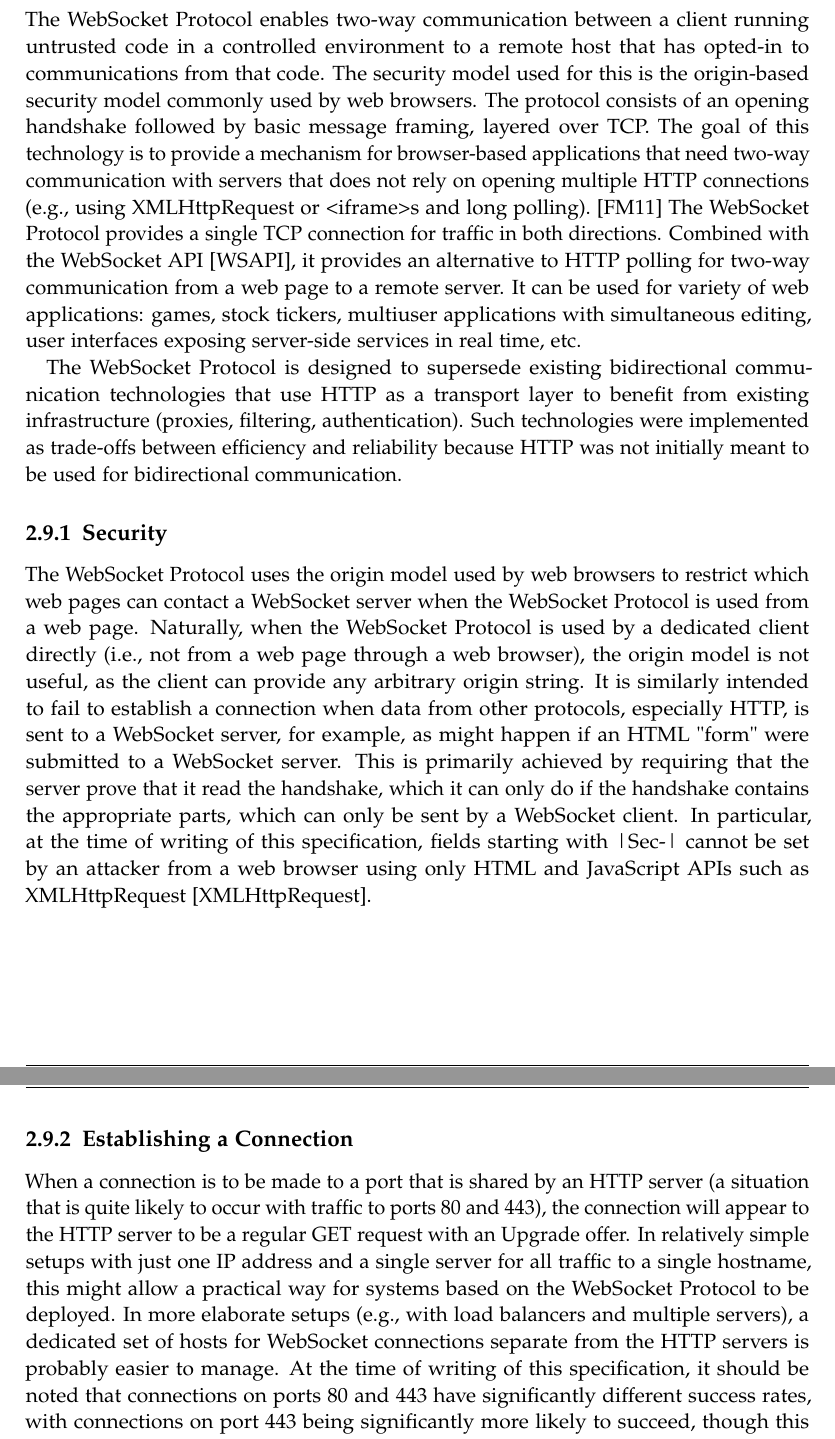
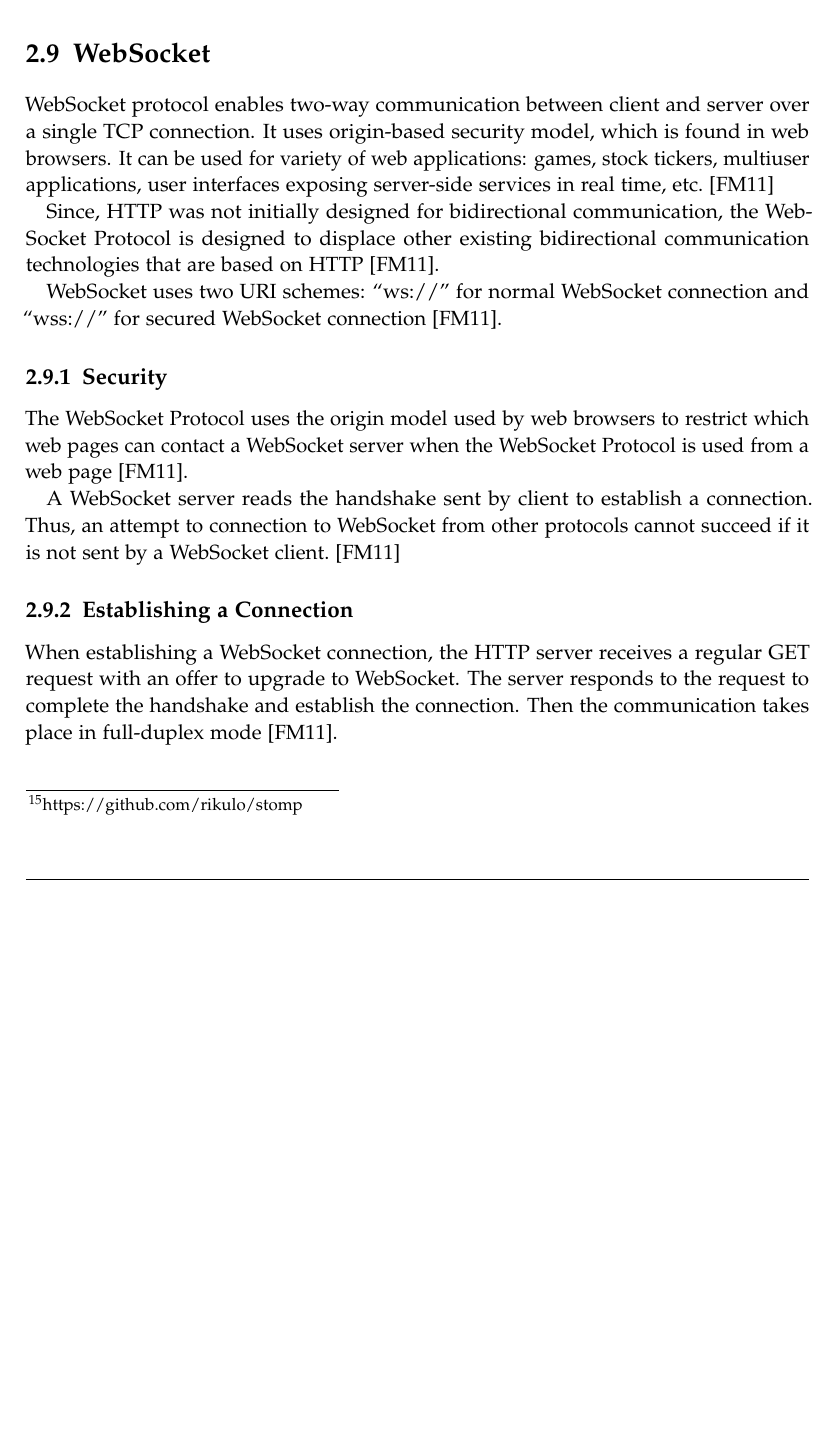
Before and after one commit to sushilman/thesis_report, a LaTeX thesis (main.tex, which reads chapters/literature_review.tex): two parts of pages 31 and 32 of 69 before the commit and part of page 30 of 66 after it, the two joined at a grey line, cut so that both start at the same text, the shorter picture padded with empty space. Compiled offline with pdfLaTeX.

Commit message:
Finished writing up literature review

```diff
--- a/chapters/literature_review.tex
+++ b/chapters/literature_review.tex
@@ -431,2 +426,4 @@ A STOMP client is a user-agent which can act in two (possibly simultaneous) mode
 
   \subsection{STOMP Library for Dart}
+  \label{subsec:stompForDart}
+  Given that dart is a fairly new language, there is no AMQP client for RabbitMQ yet. As mentioned above in section~\ref{sec:rabbitmq} RabbitMQ also supports STOMP. An open source STOMP client\footnote{https://github.com/rikulo/stomp} in dart is available created by ‘Potix corporation’. It can perform most of the basic operations with message broker system like connecting, creating queue, subscribing, enqueuing and dequeuing. Although it has those basic functionalities, it still has some limitations and incompleteness like lack of support of ‘Heartbeat’ and it only supports STOMP version 1.2 or above.
@@ -434,39 +430,16 @@ A STOMP client is a user-agent which can act in two (possibly simultaneous) mode
 
-\section{WebSockets}
-The WebSocket Protocol enables two-way communication between a client running untrusted code in a controlled environment to a remote host that has opted-in to communications from that code.  The security model used for this is the origin-based security model commonly used by web browsers.  The protocol consists of an opening handshake followed by basic message framing, layered over TCP. The goal of this technology is to provide a mechanism for browser-based applications that need two-way communication with servers that does not rely on opening multiple HTTP connections (e.g., using XMLHttpRequest or <iframe>s and long polling).~\parencite{rfc6455}
-The WebSocket Protocol provides a single TCP connection for traffic in both directions. Combined with the WebSocket API [WSAPI], it provides an alternative to HTTP polling for two-way communication from a web page to a remote server. It can be used for variety of web applications: games, stock tickers, multiuser applications with simultaneous editing, user interfaces exposing server-side services in real time, etc.
 
-The WebSocket Protocol is designed to supersede existing bidirectional communication technologies that use HTTP as a transport layer to benefit from existing infrastructure (proxies, filtering, authentication). Such technologies were implemented as trade-offs between efficiency and reliability because HTTP was not initially meant to be used for bidirectional communication.
+\section{WebSocket}
+  WebSocket protocol enables two-way communication between client and server over a single TCP connection. It uses origin-based security model, which is found in web browsers. It can be used for variety of web applications: games, stock tickers, multiuser applications, user interfaces exposing server-side services in real time, etc.~\cite{rfc6455}
+
+  Since, HTTP was not initially designed for bidirectional communication, the WebSocket Protocol is designed to displace other existing bidirectional communication technologies that are based on HTTP~\cite{rfc6455}.
+
+  WebSocket uses two URI schemes: “ws://” for normal WebSocket connection and “wss://” for secured WebSocket connection~\cite{rfc6455}.
 
 \subsection{Security}
-The WebSocket Protocol uses the origin model used by web browsers to
-restrict which web pages can contact a WebSocket server when the
-WebSocket Protocol is used from a web page.  Naturally, when the
-WebSocket Protocol is used by a dedicated client directly (i.e., not
-from a web page through a web browser), the origin model is not
-useful, as the client can provide any arbitrary origin string.
-It is similarly intended to fail to establish a connection when data
-from other protocols, especially HTTP, is sent to a WebSocket server,
-for example, as might happen if an HTML "form" were submitted to a
-WebSocket server.  This is primarily achieved by requiring that the
-server prove that it read the handshake, which it can only do if the
-handshake contains the appropriate parts, which can only be sent by a
-WebSocket client.  In particular, at the time of writing of this
-specification, fields starting with |Sec-| cannot be set by an
-attacker from a web browser using only HTML and JavaScript APIs such
-as XMLHttpRequest [XMLHttpRequest].
+  The WebSocket Protocol uses the origin model used by web browsers to restrict which web pages can contact a WebSocket server when the WebSocket Protocol is used from a web page~\cite{rfc6455}.
+
+   A WebSocket server reads the handshake sent by client to establish a connection. Thus, an attempt to connection to WebSocket from other protocols cannot succeed if it is not sent by a WebSocket client.~\cite{rfc6455}
 
 \subsection{Establishing a Connection}
-When a connection is to be made to a port that is shared by an HTTP
-server (a situation that is quite likely to occur with traffic to
-ports 80 and 443), the connection will appear to the HTTP server to
-be a regular GET request with an Upgrade offer.  In relatively simple
-setups with just one IP address and a single server for all traffic
-to a single hostname, this might allow a practical way for systems
-based on the WebSocket Protocol to be deployed.  In more elaborate
-setups (e.g., with load balancers and multiple servers), a dedicated
-set of hosts for WebSocket connections separate from the HTTP servers
-is probably easier to manage.  At the time of writing of this
-specification, it should be noted that connections on ports 80 and
-443 have significantly different success rates, with connections on
-port 443 being significantly more likely to succeed, though this may
+  When establishing a WebSocket connection, the HTTP server receives a regular GET request with an offer to upgrade to WebSocket. The server responds to the request to complete the handshake and establish the connection. Then the communication takes place in full-duplex mode~\cite{rfc6455}.
```
Also changed, not shown: bibliography/literature.bib (+1 -1 lines), figures/rabbitmqPrefetch.png, main.pdf, chapters/literature_review.tex (83 more changed lines), 1 other file.
